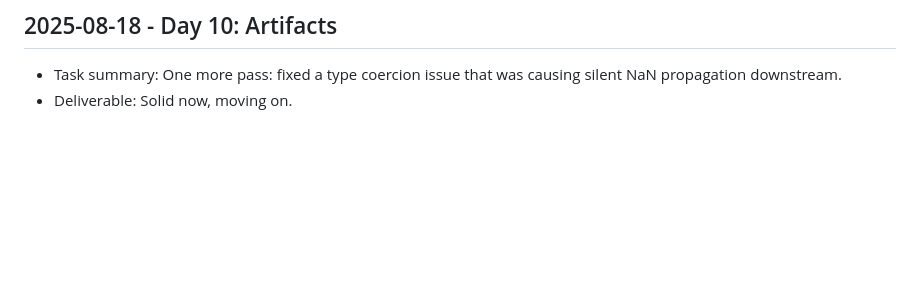
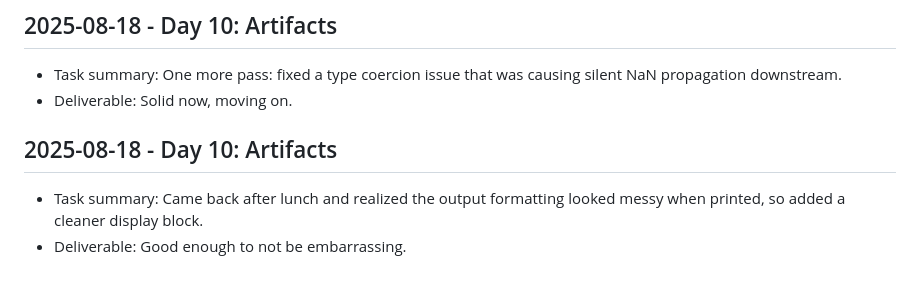
Before and after one commit to harshitpaunikar1/retrieval-tool-use-assistant, a Markdown page: .github/project-buildup-history.md, the part around the change. GitHub-like rendering; blank space fills up the shorter version.

Commit message:
Day 10: Artifacts
Project: Retrieval & Tool-Use Assistant
Category: advanced_system / generic
Date: 2025-08-18

Task:
Came back after lunch and realized the output formatting looked messy
when printed, so added a cleaner display block.

Deliverable:
Good enough to not be embarrassing.

```diff
--- a/.github/project-buildup-history.md
+++ b/.github/project-buildup-history.md
@@ -68,3 +68,7 @@
 
 - Task summary: One more pass: fixed a type coercion issue that was causing silent NaN propagation downstream.
 - Deliverable: Solid now, moving on.
+## 2025-08-18 - Day 10: Artifacts
+
+- Task summary: Came back after lunch and realized the output formatting looked messy when printed, so added a cleaner display block.
+- Deliverable: Good enough to not be embarrassing.
```
